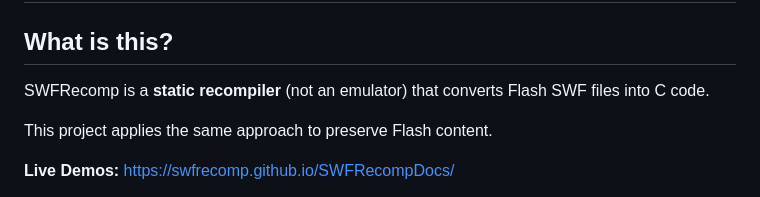
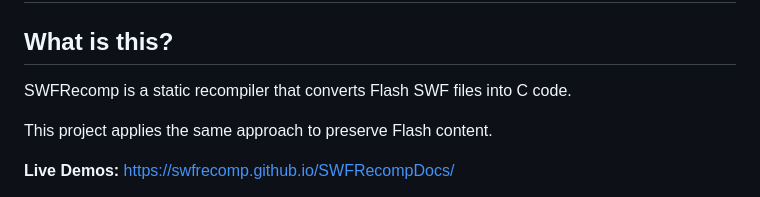
Before and after one commit to SWFRecomp/SWFRecomp, a Markdown page: README.md, the part around the change. Rendered like a GitHub page.

```diff
--- a/README.md
+++ b/README.md
@@ -6,7 +6,7 @@ This is a stupid idea.
 
 ## What is this?
 
-SWFRecomp is a **static recompiler** (not an emulator) that converts Flash SWF files into C code.
+SWFRecomp is a static recompiler that converts Flash SWF files into C code.
 
 This project applies the same approach to preserve Flash content.
 
```
